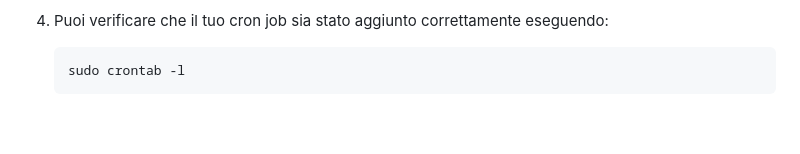
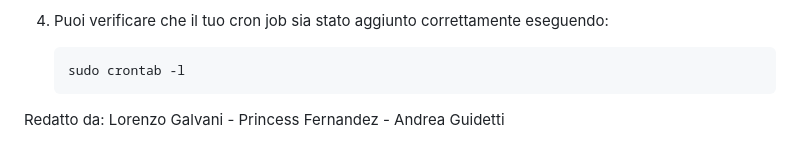
Before and after one commit to ITS-Imola-21/Project_Work, a Markdown page: Networking/IT-README.md, the part around the change. Drawn GitHub-style; blank space fills up the shorter version.

````diff
--- a/Networking/IT-README.md
+++ b/Networking/IT-README.md
@@ -119,4 +119,6 @@ Per impostare un cron job su un server Alma Linux (o su qualsiasi sistema Linux)
     ```bash
     sudo crontab -l
     ```
+
+Redatto da:
 Lorenzo Galvani - Princess Fernandez - Andrea Guidetti
````
